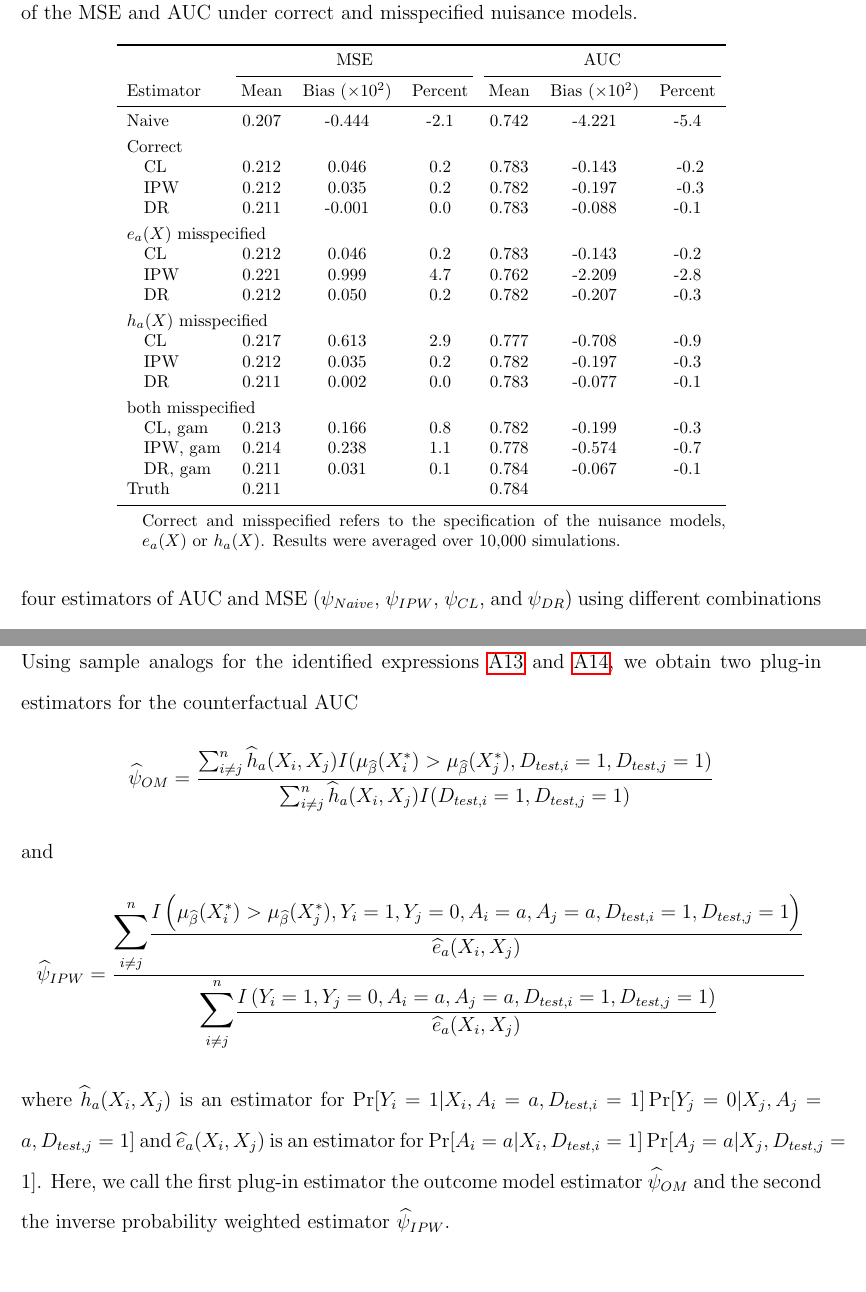
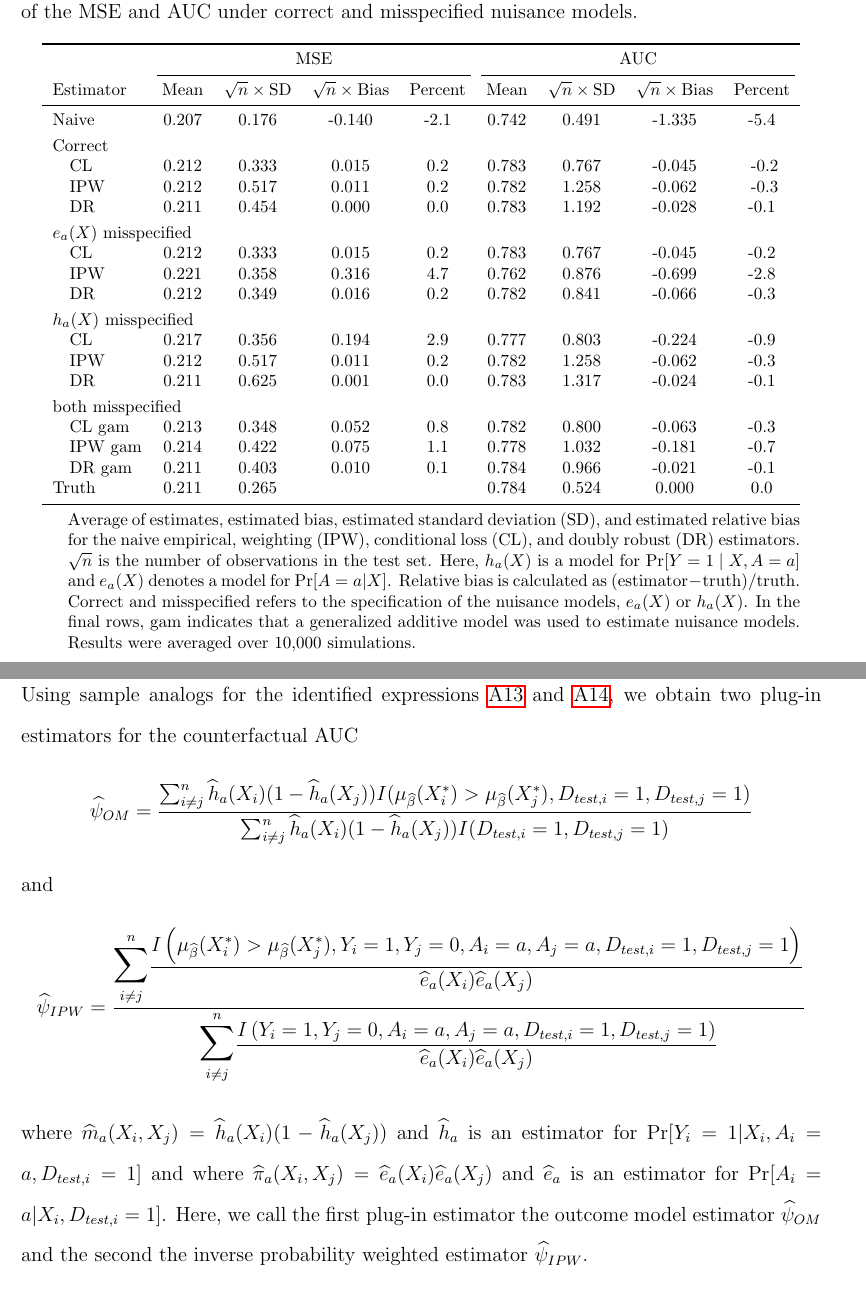
Before and after one commit to boyercb/validating-counterfactual-predictions, a LaTeX paper (4_manuscripts/main.tex, which reads 4_manuscripts/body.tex, 4_manuscripts/supplement.tex): two parts of pages 15 and 52 of 54 before the commit and two parts of pages 16 and 52 of 54 after it, joined at a grey line, cut so that both start at the same text. Compiled offline with pdfLaTeX.

Commit message:
update text

```diff
--- a/4_manuscripts/body.tex
+++ b/4_manuscripts/body.tex
@@ -222,40 +222,76 @@ Finally, we also considered using more flexible estimation techniques for nuisan
 % \end{tablenotes}
 % \end{threeparttable}
 \begin{threeparttable}
-    \begin{tabular}{lcccccc}
+    \begin{tabular}{lcccccccc}
     \toprule
-    \multicolumn{1}{c}{ } & \multicolumn{3}{c}{MSE} & \multicolumn{3}{c}{AUC} \\
-    \cmidrule(l{3pt}r{3pt}){2-4} \cmidrule(l{3pt}r{3pt}){5-7}
-    Estimator & Mean & Bias ($\times 10^2$) & Percent & Mean & Bias ($\times 10^2$) & Percent\\
+    \multicolumn{1}{c}{ } & \multicolumn{4}{c}{MSE} & \multicolumn{4}{c}{AUC} \\
+    \cmidrule(l{3pt}r{3pt}){2-5} \cmidrule(l{3pt}r{3pt}){6-9}
+    Estimator & Mean & $\sqrt{n}\times\text{SD}$ & $\sqrt{n}\times\text{Bias}$ & Percent & Mean & $\sqrt{n}\times\text{SD}$ & $\sqrt{n}\times\text{Bias}$ & Percent\\
     \midrule
-    Naive & 0.207 & -0.444 & -2.1 & 0.742 & -4.221 & -5.4\\
+    Naive & 0.207 & 0.176 & -0.140 & -2.1 & 0.742 & 0.491 & -1.335 & -5.4\\
     \addlinespace[0.3em]
-    \multicolumn{7}{l}{Correct}\\
-    \hspace{1em}CL & 0.212 & 0.046 & 0.2 & 0.783 & -0.143 & \vphantom{1} -0.2\\
-    \hspace{1em}IPW & 0.212 & 0.035 & 0.2 & 0.782 & -0.197 & \vphantom{1} -0.3\\
-    \hspace{1em}DR & 0.211 & -0.001 & 0.0 & 0.783 & -0.088 & -0.1\\
+    \multicolumn{9}{l}{Correct}\\
+    \hspace{1em}CL & 0.212 & 0.333 & 0.015 & 0.2 & 0.783 & 0.767 & -0.045 & \vphantom{1} -0.2\\
+    \hspace{1em}IPW & 0.212 & 0.517 & 0.011 & 0.2 & 0.782 & 1.258 & -0.062 & \vphantom{1} -0.3\\
+    \hspace{1em}DR & 0.211 & 0.454 & 0.000 & 0.0 & 0.783 & 1.192 & -0.028 & -0.1\\
     \addlinespace[0.3em]
-    \multicolumn{7}{l}{$e_a(X)$ misspecified}\\
-    \hspace{1em}CL & 0.212 & 0.046 & 0.2 & 0.783 & -0.143 & -0.2\\
-    \hspace{1em}IPW & 0.221 & 0.999 & 4.7 & 0.762 & -2.209 & -2.8\\
-    \hspace{1em}DR & 0.212 & 0.050 & 0.2 & 0.782 & -0.207 & -0.3\\
+    \multicolumn{9}{l}{$e_a(X)$ misspecified}\\
+    \hspace{1em}CL & 0.212 & 0.333 & 0.015 & 0.2 & 0.783 & 0.767 & -0.045 & -0.2\\
+    \hspace{1em}IPW & 0.221 & 0.358 & 0.316 & 4.7 & 0.762 & 0.876 & -0.699 & -2.8\\
+    \hspace{1em}DR & 0.212 & 0.349 & 0.016 & 0.2 & 0.782 & 0.841 & -0.066 & -0.3\\
     \addlinespace[0.3em]
-    \multicolumn{7}{l}{$h_a(X)$ misspecified}\\
-    \hspace{1em}CL & 0.217 & 0.613 & 2.9 & 0.777 & -0.708 & -0.9\\
-    \hspace{1em}IPW & 0.212 & 0.035 & 0.2 & 0.782 & -0.197 & -0.3\\
-    \hspace{1em}DR & 0.211 & 0.002 & 0.0 & 0.783 & -0.077 & -0.1\\
+    \multicolumn{9}{l}{$h_a(X)$ misspecified}\\
+    \hspace{1em}CL & 0.217 & 0.356 & 0.194 & 2.9 & 0.777 & 0.803 & -0.224 & -0.9\\
+    \hspace{1em}IPW & 0.212 & 0.517 & 0.011 & 0.2 & 0.782 & 1.258 & -0.062 & -0.3\\
+    \hspace{1em}DR & 0.211 & 0.625 & 0.001 & 0.0 & 0.783 & 1.317 & -0.024 & -0.1\\
     \addlinespace[0.3em]
-    \multicolumn{7}{l}{both misspecified}\\
-    \hspace{1em}CL, gam & 0.213 & 0.166 & 0.8 & 0.782 & -0.199 & -0.3\\
-    \hspace{1em}IPW, gam & 0.214 & 0.238 & 1.1 & 0.778 & -0.574 & -0.7\\
-    \hspace{1em}DR, gam & 0.211 & 0.031 & 0.1 & 0.784 & -0.067 & -0.1\\
-    Truth & 0.211 &  &  & 0.784 &  & \\
+    \multicolumn{9}{l}{both misspecified}\\
+    \hspace{1em}CL gam & 0.213 & 0.348 & 0.052 & 0.8 & 0.782 & 0.800 & -0.063 & -0.3\\
+    \hspace{1em}IPW gam & 0.214 & 0.422 & 0.075 & 1.1 & 0.778 & 1.032 & -0.181 & -0.7\\
+    \hspace{1em}DR gam & 0.211 & 0.403 & 0.010 & 0.1 & 0.784 & 0.966 & -0.021 & -0.1\\
+    Truth & 0.211 & 0.265 &  &  & 0.784 & 0.524 & 0.000 & 0.0\\
     \bottomrule
     \end{tabular}
     \begin{tablenotes}
-    \item Correct and misspecified refers to the specification of the nuisance models, $e_a(X)$ or $h_a(X)$. Results were averaged over 10,000 simulations.
+    \item Average of estimates, estimated bias, estimated standard deviation (SD), and estimated relative bias for the naive empirical, weighting (IPW), conditional loss (CL), and doubly robust (DR) estimators. $\sqrt{n}$ is the number of observations in the test set. Here, $h_a(X)$ is a model for $\operatorname{Pr}[Y=1 \mid X, A=a]$ and $e_a(X)$ denotes a model for $\Pr[A = a|X]$. Relative bias is calculated as $(\text{estimator} -\text{truth})/\text{truth}$. Correct and misspecified refers to the specification of the
+    nuisance models, $e_a(X)$ or $h_a(X)$. In the final rows, gam indicates that a generalized additive model was used to estimate nuisance models. Results were averaged over 10,000 simulations.
     \end{tablenotes}
     \end{threeparttable}
+% \begin{threeparttable}
+%     \begin{tabular}{lcccccc}
+%     \toprule
+%     \multicolumn{1}{c}{ } & \multicolumn{3}{c}{MSE} & \multicolumn{3}{c}{AUC} \\
+%     \cmidrule(l{3pt}r{3pt}){2-4} \cmidrule(l{3pt}r{3pt}){5-7}
+%     Estimator & Mean & Bias ($\times 10^2$) & Percent & Mean & Bias ($\times 10^2$) & Percent\\
+%     \midrule
+%     Naive & 0.207 & -0.444 & -2.1 & 0.742 & -4.221 & -5.4\\
+%     \addlinespace[0.3em]
+%     \multicolumn{7}{l}{Correct}\\
+%     \hspace{1em}CL & 0.212 & 0.046 & 0.2 & 0.783 & -0.143 & \vphantom{1} -0.2\\
+%     \hspace{1em}IPW & 0.212 & 0.035 & 0.2 & 0.782 & -0.197 & \vphantom{1} -0.3\\
+%     \hspace{1em}DR & 0.211 & -0.001 & 0.0 & 0.783 & -0.088 & -0.1\\
+%     \addlinespace[0.3em]
+%     \multicolumn{7}{l}{$e_a(X)$ misspecified}\\
+%     \hspace{1em}CL & 0.212 & 0.046 & 0.2 & 0.783 & -0.143 & -0.2\\
+%     \hspace{1em}IPW & 0.221 & 0.999 & 4.7 & 0.762 & -2.209 & -2.8\\
+%     \hspace{1em}DR & 0.212 & 0.050 & 0.2 & 0.782 & -0.207 & -0.3\\
+%     \addlinespace[0.3em]
+%     \multicolumn{7}{l}{$h_a(X)$ misspecified}\\
+%     \hspace{1em}CL & 0.217 & 0.613 & 2.9 & 0.777 & -0.708 & -0.9\\
+%     \hspace{1em}IPW & 0.212 & 0.035 & 0.2 & 0.782 & -0.197 & -0.3\\
+%     \hspace{1em}DR & 0.211 & 0.002 & 0.0 & 0.783 & -0.077 & -0.1\\
+%     \addlinespace[0.3em]
+%     \multicolumn{7}{l}{both misspecified}\\
+%     \hspace{1em}CL, gam & 0.213 & 0.166 & 0.8 & 0.782 & -0.199 & -0.3\\
+%     \hspace{1em}IPW, gam & 0.214 & 0.238 & 1.1 & 0.778 & -0.574 & -0.7\\
+%     \hspace{1em}DR, gam & 0.211 & 0.031 & 0.1 & 0.784 & -0.067 & -0.1\\
+%     Truth & 0.211 &  &  & 0.784 &  & \\
+%     \bottomrule
+%     \end{tabular}
+%     \begin{tablenotes}
+%     \item Correct and misspecified refers to the specification of the nuisance models, $e_a(X)$ or $h_a(X)$. Results were averaged over 10,000 simulations.
+%     \end{tablenotes}
+%     \end{threeparttable}
 \end{table}
 
 Table 2 shows the results. As in the previous experiment, the naive empirical estimators of the AUC and MSE were biased relative to the true counterfactual values with a relative bias of 2.1\% and $-5.4\%$ respectively. When all models were correctly specified, the weighting, conditional loss, and doubly robust estimators were all unbiased (absolute relative bias between 0.2\% to 0.3\%). When $e_a(X)$ was misspecified, the weighting estimator was biased (relative bias of 4.7\% and -2.8\%) but the conditional loss and doubly robust estimator were unbiased (absolute relative bias of 0.2\% to 0.3\%). Under misspecification of $h_a(X)$, the conditional loss estimator was biased (relative bias of 2.9\% and -0.9\%), but the weighting estimator and the doubly robust estimator were unbiased (absolute relative bias of 0.0\% to 0.3\%). When both models $e_a(X)$ and $h_a(X)$ were misspecified all estimators, including the doubly robust estimator, were biased. Finally, when a more flexible generalized additive model was used to estimate both $e_a(X)$ and $h_a(X)$, the doubly robust estimator was approximately unbiased (absolute relative bias of 0.1\%). Across all scenarios, the weighting estimator generally had the largest standard errors and the conditional loss estimator had the smallest standard errors.
--- a/4_manuscripts/supplement.tex
+++ b/4_manuscripts/supplement.tex
@@ -837,13 +837,13 @@ where the second line follows from consistency $E2$, the third from the definiti
 \subsection{Plug-in estimation}
 Using sample analogs for the identified expressions \ref{eqn:cl_auc_estimand} and \ref{eqn:ipw_auc_estimand}, we obtain two plug-in estimators for the counterfactual AUC
     \begin{equation*}
-        \widehat{\psi}_{OM} = \frac{\sum_{i \neq j}^n\widehat{h}_a(X_i, X_j) I(\mu_{\widehat{\beta}}(X_i^*)>\mu_{\widehat{\beta}}(X_j^*), D_{test, i} = 1,  D_{test, j} = 1) }{\sum_{i \neq j}^n\widehat{h}_a(X_i, X_j) I(D_{test, i} = 1,  D_{test, j} = 1)}
+        \widehat{\psi}_{OM} = \frac{\sum_{i \neq j}^n\widehat{h}_a(X_i) (1 - \widehat{h}_a(X_j)) I(\mu_{\widehat{\beta}}(X_i^*)>\mu_{\widehat{\beta}}(X_j^*), D_{test, i} = 1,  D_{test, j} = 1) }{\sum_{i \neq j}^n\widehat{h}_a(X_i) (1 - \widehat{h}_a(X_j)) I(D_{test, i} = 1,  D_{test, j} = 1)}
     \end{equation*}
     and
     \begin{equation*}
-        \widehat{\psi}_{IPW} = \frac{\mathlarger{\mathlarger{\sum}}_{i \neq j}^n \dfrac{I\left(\mu_{\widehat{\beta}}(X_i^*)>\mu_{\widehat{\beta}}(X_j^*), Y_i = 1, Y_j = 0, A_i = a, A_j = a, D_{test, i} = 1,  D_{test, j} = 1\right)}{\widehat{e}_a(X_i, X_j)}}{\mathlarger{\mathlarger{\sum}}_{i \neq j}^n\dfrac{I\left(Y_i = 1, Y_j = 0, A_i = a, A_j = a, D_{test, i} = 1,  D_{test, j} = 1\right)}{\widehat{e}_a(X_i, X_j)}}
+        \widehat{\psi}_{IPW} = \frac{\mathlarger{\mathlarger{\sum}}_{i \neq j}^n \dfrac{I\left(\mu_{\widehat{\beta}}(X_i^*)>\mu_{\widehat{\beta}}(X_j^*), Y_i = 1, Y_j = 0, A_i = a, A_j = a, D_{test, i} = 1,  D_{test, j} = 1\right)}{\widehat{e}_a(X_i) \widehat{e}_a(X_j)}}{\mathlarger{\mathlarger{\sum}}_{i \neq j}^n\dfrac{I\left(Y_i = 1, Y_j = 0, A_i = a, A_j = a, D_{test, i} = 1,  D_{test, j} = 1\right)}{\widehat{e}_a(X_i) \widehat{e}_a(X_j)}}
     \end{equation*}
-    where $\widehat{h}_a(X_i, X_j)$ is an estimator for $\operatorname{Pr}[Y_i=1 | X_i,A_i = a, D_{test,i} = 1] \Pr[ Y_j=0 | X_j, A_j = a, D_{test,j} = 1]$ and $\widehat{e}_a(X_i, X_j)$ is an estimator for $\Pr[A_i = a | X_i, D_{test,i} = 1] \Pr[A_j = a | X_j, D_{test,j} = 1]$. Here, we call the first plug-in estimator the outcome model estimator $ \widehat{\psi}_{OM}$ and the second the inverse probability weighted estimator $\widehat{\psi}_{IPW}$.
+    where $\widehat{m}_a(X_i, X_j) = \widehat{h}_a(X_i) (1 - \widehat{h}_a(X_j))$ and $\widehat{h}_a$ is an estimator for $\operatorname{Pr}[Y_i=1 | X_i,A_i = a, D_{test,i} = 1]$ and where $\widehat{\pi}_a(X_i, X_j) = \widehat{e}_a(X_i) \widehat{e}_a(X_j)$ and $\widehat{e}_a$ is an estimator for $\Pr[A_i = a | X_i, D_{test,i} = 1]$. Here, we call the first plug-in estimator the outcome model estimator $ \widehat{\psi}_{OM}$ and the second the inverse probability weighted estimator $\widehat{\psi}_{IPW}$.
 
 
 \section{Additional application details}
```
Also changed, not shown: 4_manuscripts/supplement.tex (16 more changed lines), 1 other file.
